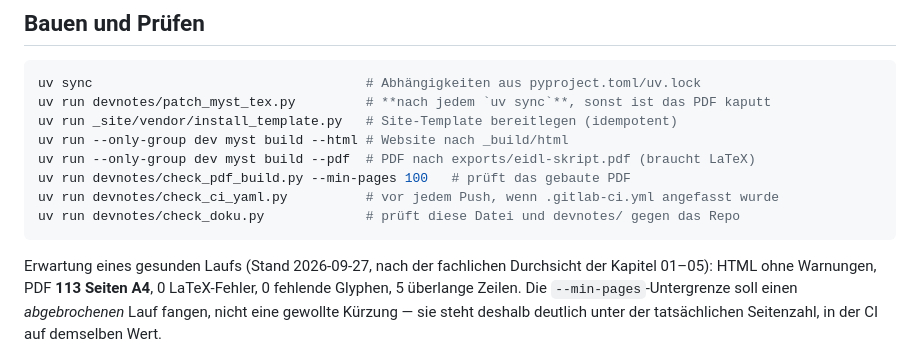
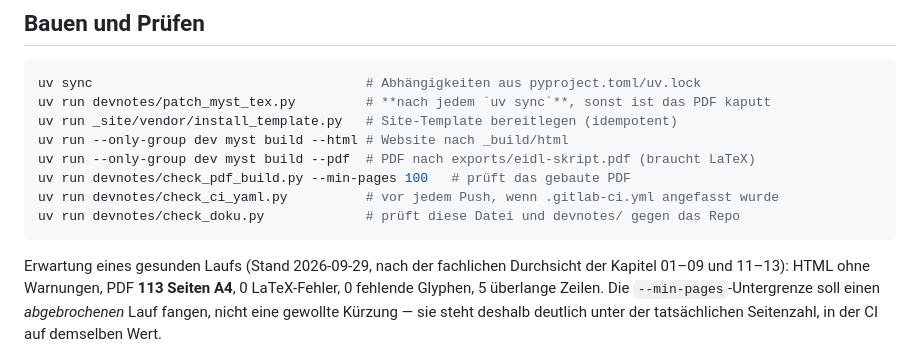
Before and after one commit to konradvoelkel/eidl-skript-mirror, a Markdown page: CLAUDE.md, the part around the change. GitHub-like rendering.

Commit message:
Stand der Durchsicht in CLAUDE.md nachgezogen
Die Zeile behauptete noch „nach der fachlichen Durchsicht der Kapitel 01–05“, inzwischen
sind 01–09 und 11–13 durch. Seitenzahl und überlange Zeilen sind unverändert (113 / 5).

Co-Authored-By: Claude Opus 5 <noreply@anthropic.com>

````diff
--- a/CLAUDE.md
+++ b/CLAUDE.md
@@ -39,8 +39,8 @@ uv run devnotes/check_ci_yaml.py          # vor jedem Push, wenn .gitlab-ci.yml
 uv run devnotes/check_doku.py             # prüft diese Datei und devnotes/ gegen das Repo
 ```
 
-Erwartung eines gesunden Laufs (Stand 2026-09-27, nach der fachlichen Durchsicht der
-Kapitel 01–05): HTML ohne Warnungen, PDF **113 Seiten A4**, 0 LaTeX-Fehler, 0 fehlende
+Erwartung eines gesunden Laufs (Stand 2026-09-29, nach der fachlichen Durchsicht der
+Kapitel 01–09 und 11–13): HTML ohne Warnungen, PDF **113 Seiten A4**, 0 LaTeX-Fehler, 0 fehlende
 Glyphen, 5 überlange Zeilen. Die `--min-pages`-Untergrenze
 soll einen *abgebrochenen* Lauf fangen, nicht eine gewollte Kürzung — sie steht deshalb
 deutlich unter der tatsächlichen Seitenzahl, in der CI auf demselben Wert.
````
